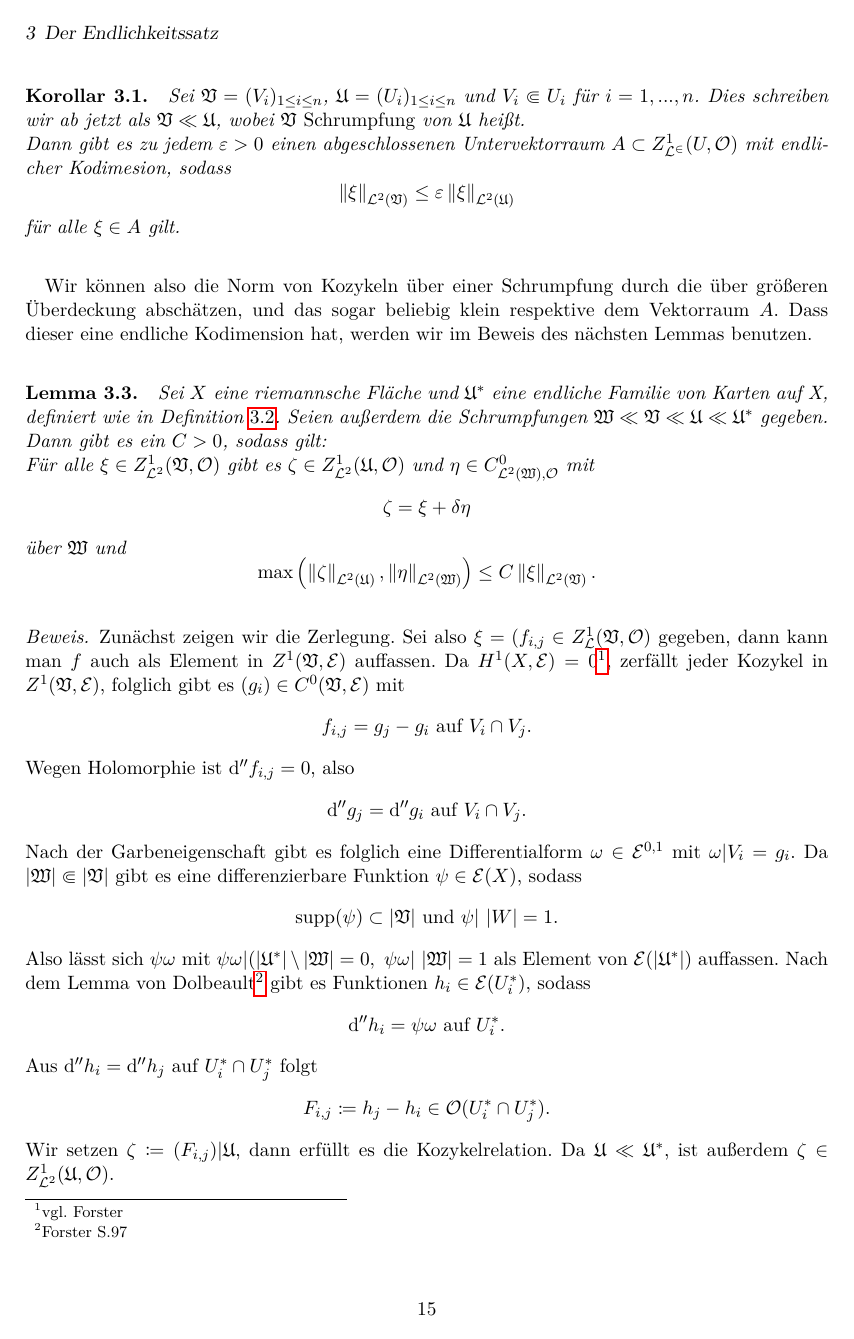
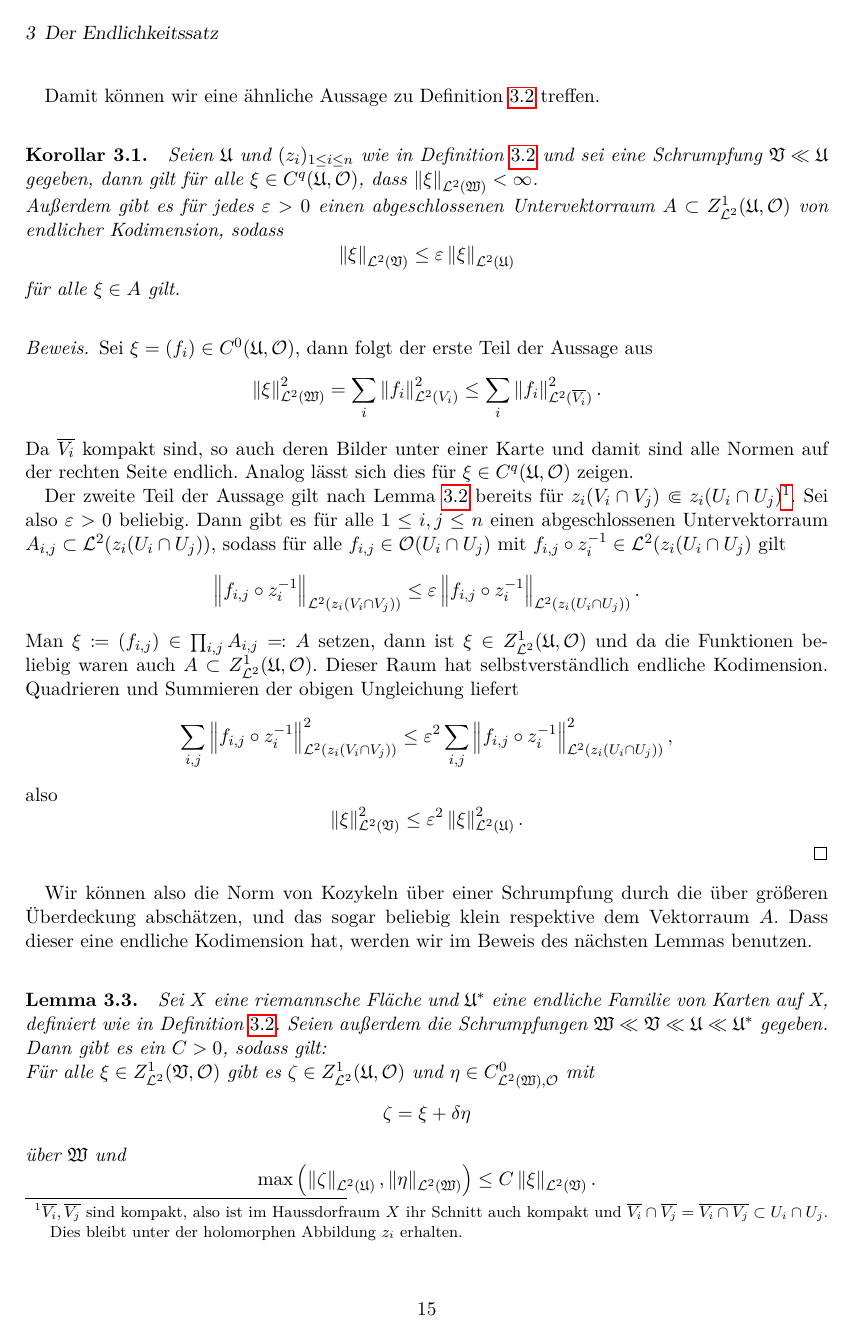
Before and after one commit to amarafio/Bachelorarbeit1, a LaTeX document (Bachelorarbeit.tex): page 17 of 33. Compiled offline with pdfLaTeX; an older LaTeX class or package is replaced by its successor.

Commit message:
Fehlerkorrekturen und Beweis von Norm lemma ausgeweitet

```diff
--- a/Bachelorarbeit.tex
+++ b/Bachelorarbeit.tex
@@ -707,11 +710,35 @@ Direkt hieraus folgt die analoge Aussage für integrierbare Kozykel:
+Damit können wir eine ähnliche Aussage zu \thref{kozykelnorm} treffen.
+
 \begin{koro}\thlabel{norm}
-Sei $\mathfrak{V}=(V_i)_{1\leq i\leq n}$, $\mathfrak{U}=(U_i)_{1\leq i\leq n}$ und $V_i\Subset U_i$ für $i=1,...,n$. Dies schreiben wir ab jetzt als $\mathfrak{V}\ll\mathfrak{U}$, wobei $\mathfrak{V}$ \emph{Schrumpfung} von $\mathfrak{U}$ heißt.\\
-Dann gibt es zu jedem $\varepsilon>0$ einen abgeschlossenen Untervektorraum $A\subset Z^1_{\mathcal{L^2}}(U,\mathcal{O})$ mit endlicher Kodimesion, sodass
+Seien $\mathfrak{U}$ und $(z_i)_{1\leq i\leq n}$ wie in \thref{kozykelnorm} und sei eine Schrumpfung $\mathfrak{V}\ll \mathfrak{U}$ gegeben, dann gilt für alle $\xi\in C^q(\mathfrak{U},\mathcal{O})$, dass $\norm{\xi}_{\mathcal{L}^2(\mathfrak{W})}<\infty$. \\
+Außerdem gibt es für jedes $\varepsilon>0$ einen abgeschlossenen Untervektorraum $A\subset Z^1_{\mathcal{L}^2}(\mathfrak{U},\mathcal{O})$ von endlicher Kodimension, sodass
 \[
-\norm{\xi}_{\mathcal{L}^2(\mathfrak{V})}\leq \varepsilon\norm{\xi}_{\mathcal{L}^2(\mathfrak{U})}
+\norm{\xi}_{\mathcal{L}^2(\mathfrak{V})}\leq \varepsilon \norm{\xi}_{\mathcal{L}^2(\mathfrak{U})}
 \]
 für alle $\xi\in A$ gilt.
+
 \end{koro}
+\begin{proof}
+  Sei $\xi=(f_i)\in C^0(\mathfrak{U},\mathcal{O})$, dann folgt der erste Teil der Aussage aus
+    \[\norm{\xi}_{\mathcal{L}^2(\mathfrak{W})}^2=\sum_i \norm{f_i}_{\mathcal{L}^2(V_i)}^2\leq\sum_i \norm{f_i}_{\mathcal{L}^2(\overline{V_i})}^2.\]
+    Da $\overline{V_i}$ kompakt sind, so auch deren Bilder unter einer Karte und damit sind alle Normen auf der rechten Seite endlich. Analog lässt sich dies für $\xi\in C^q(\mathfrak{U},\mathcal{O})$ zeigen.
+
+    Der zweite Teil der Aussage gilt nach \thref{lemma:normendlich} bereits für $z_i(V_i\cap V_j)\Subset z_i(U_i\cap U_j)$\footnote{
+                        $\overline{V_i},\overline{V_j}$ sind kompakt, also ist im Haussdorfraum $X$ ihr Schnitt auch kompakt und $\overline{V_i}\cap\overline{V_j}=\overline{V_i\cap V_j}\subset U_i\cap U_j.$ Dies bleibt unter der holomorphen Abbildung $z_i$ erhalten.
+                        }.
+    Sei also $\varepsilon>0$ beliebig. Dann gibt es für alle $1\leq i,j\leq n$ einen abgeschlossenen Untervektorraum $A_{i,j}\subset \mathcal{L}^2(z_i(U_i\cap U_j))$, sodass für alle $f_{i,j}\in \mathcal{O}(U_i\cap U_j)$ mit $f_{i,j}\circ z_i^{-1}\in \mathcal{L}^2(z_i(U_i\cap U_j)$ gilt
+    \[
+    \norm{f_{i,j}\circ z_i^{-1}}_{\mathcal{L}^2(z_i(V_i\cap V_j))}\leq \varepsilon \norm{f_{i,j}\circ z_i^{-1}}_{\mathcal{L}^2(z_i(U_i\cap U_j))}.
+    \]
+    Man $\xi\coloneqq(f_{i,j})\in \prod_{i,j}A_{i,j}\eqqcolon A$ setzen, dann ist $\xi\in Z^1_{\mathcal{L}^2}(\mathfrak{U},\mathcal{O})$ und da die Funktionen beliebig waren auch $A\subset Z^1_{\mathcal{L}^2}(\mathfrak{U},\mathcal{O}) $. Dieser Raum hat selbstverständlich endliche Kodimension. Quadrieren und Summieren der obigen Ungleichung liefert
+    \[
+    \sum_{i,j}\norm{f_{i,j}\circ z_i^{-1}}_{\mathcal{L}^2(z_i(V_i\cap V_j))}^2\leq \varepsilon^2 \sum_{i,j} \norm{f_{i,j}\circ z_i^{-1}}_{\mathcal{L}^2(z_i(U_i\cap U_j))}^2,
+    \]
+    also
+    \[
+    \norm{\xi}_{\mathcal{L}^2(\mathfrak{V})}^2\leq \varepsilon^2 \norm{\xi}^2_{\mathcal{L}^2(\mathfrak{U})}.
+    \]
+\end{proof}
 Wir können also die Norm von Kozykeln über einer Schrumpfung durch die über größeren Überdeckung abschätzen, und das sogar beliebig klein respektive dem Vektorraum $A$. Dass dieser eine endliche Kodimension hat, werden wir im Beweis des nächsten Lemmas benutzen.
 
 
```
Also changed, not shown: Bachelorarbeit.tex (9 more changed lines).
